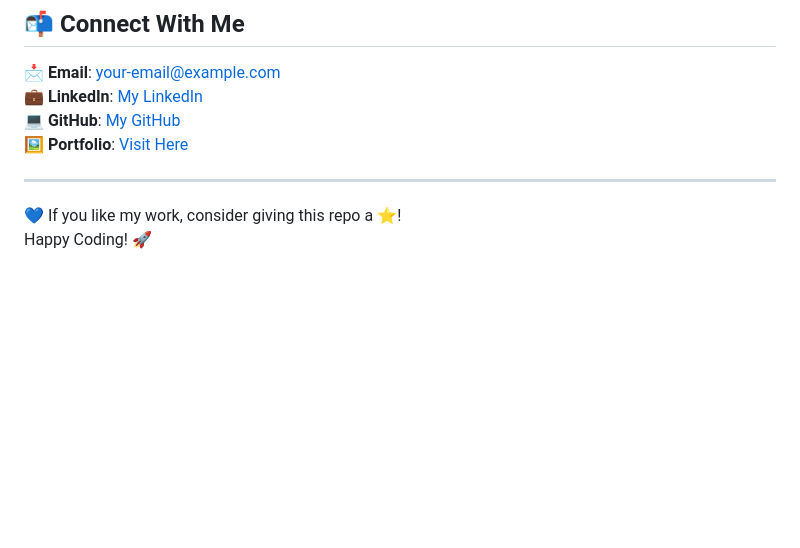
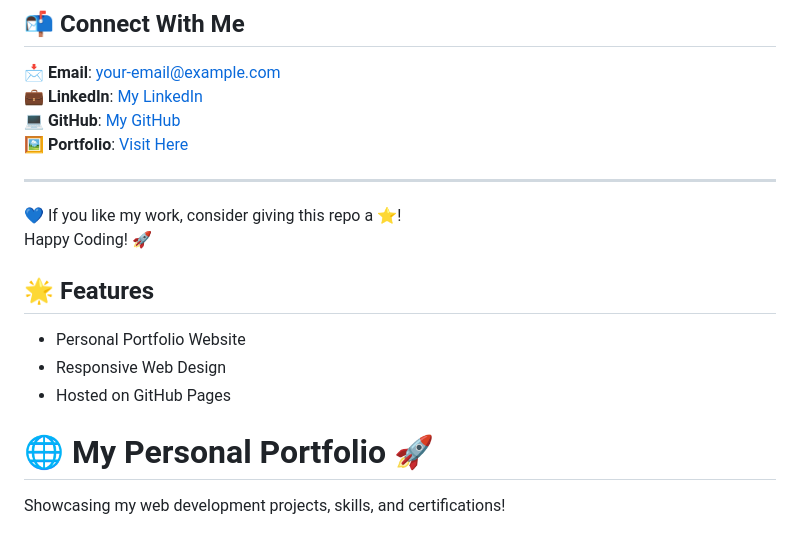
Before and after one commit to Rajath2005/rajathkiran.io, a Markdown page: README.md, the part around the change. Drawn GitHub-style; blank space fills up the shorter version.

```diff
--- a/README.md
+++ b/README.md
@@ -76,3 +76,11 @@ open index.html   # Mac
 ---
 💙 If you like my work, consider giving this repo a ⭐!
 Happy Coding! 🚀
+
+
+## 🌟 Features
+- Personal Portfolio Website
+- Responsive Web Design
+- Hosted on GitHub Pages
+# 🌐 My Personal Portfolio 🚀
+Showcasing my web development projects, skills, and certifications!
```
